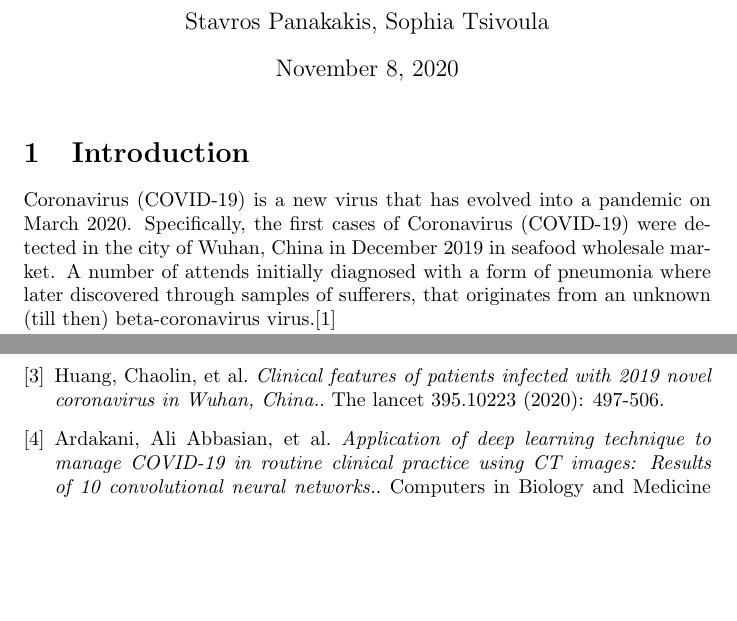
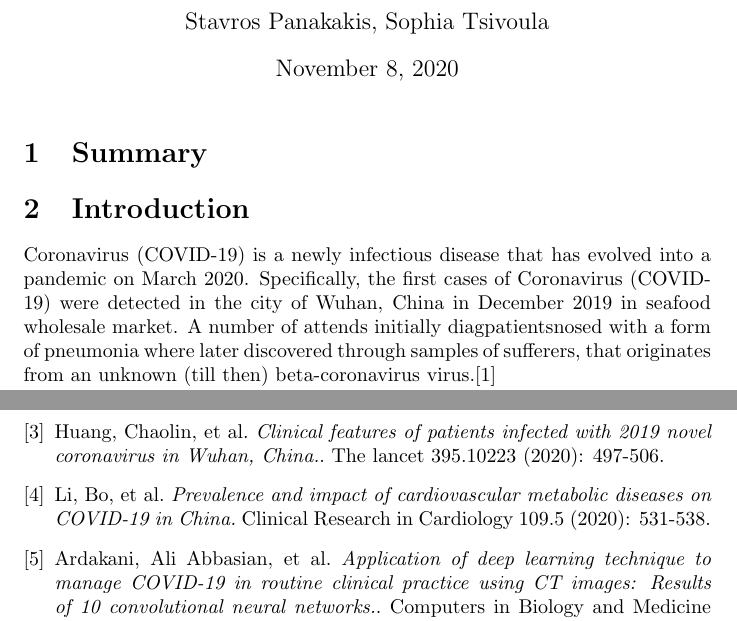
Before and after one commit to Stavrospanakakis/covid-19-diagnosis, a LaTeX document (main.tex): two parts of pages 1 and 6 of 7 before the commit and two parts of pages 1 and 7 of 8 after it, joined at a grey line, cut so that both start at the same text, the shorter picture padded with empty space. Compiled offline with pdfLaTeX.

Commit message:
Add Introduction

```diff
--- a/main.tex
+++ b/main.tex
@@ -10,8 +18,9 @@
 \begin{document}
 	\maketitle
 
+\section{Summary}
 
 \section{Introduction}
-Coronavirus (COVID-19) is a new virus that has evolved into a pandemic on March 2020. Specifically, the first cases of Coronavirus (COVID-19) were detected in the city of Wuhan, China in December 2019 in seafood wholesale market. A number of attends initially diagnosed with a form of pneumonia where later discovered through samples of sufferers, that originates from an unknown (till then) beta-coronavirus virus.\cite{firstcases}
+Coronavirus (COVID-19) is a newly infectious disease that has evolved into a pandemic on March 2020. Specifically, the first cases of Coronavirus (COVID-19) were detected in the city of Wuhan, China in December 2019 in seafood wholesale market. A number of attends initially diagpatientsnosed with a form of pneumonia where later discovered through samples of sufferers, that originates from an unknown (till then) beta-coronavirus virus.\cite{firstcases}
 
-The most common symptoms of the virus today are fever, cough, fatigue, expectoration and shortness of breath. More rarely, sufferers experience headaches or dizziness, diarrhea, nausea and vomiting.\cite{symptoms1}.
+The most common symptoms of the virus today are fever, cough, fatigue, expectoration and shortness of breath. More rarely, sufferers experience headaches or dizziness, diarrhea, nausea and vomiting.\cite{symptoms1}. Examining the samples from the sufferers, it was observed that some social groups are more likely to get infected and experience severe respiratory problems originated from the virus. These social groups are people with health problems as hypertension, cardia-cerebrovascular disease and diabetes. More specifically at least eight percent of patients suffer from cardiac injuries \cite{patients}.
@@ -123,6 +139,11 @@ Huang, Chaolin, et al.
 \textit{Clinical features of patients infected with 2019 novel coronavirus in Wuhan, China.}.
 The lancet 395.10223 (2020): 497-506.
 
+\bibitem{patients}
+Li, Bo, et al.
+\textit {Prevalence and impact of cardiovascular metabolic diseases on COVID-19 in China.}
+Clinical Research in Cardiology 109.5 (2020): 531-538.
+
 \bibitem{firstreview}
 Ardakani, Ali Abbasian, et al.
 \textit{Application of deep learning technique to manage COVID-19 in routine clinical practice using CT images: Results of 10 convolutional neural networks.}.
```
Also changed, not shown: main.tex (15 more changed lines).
